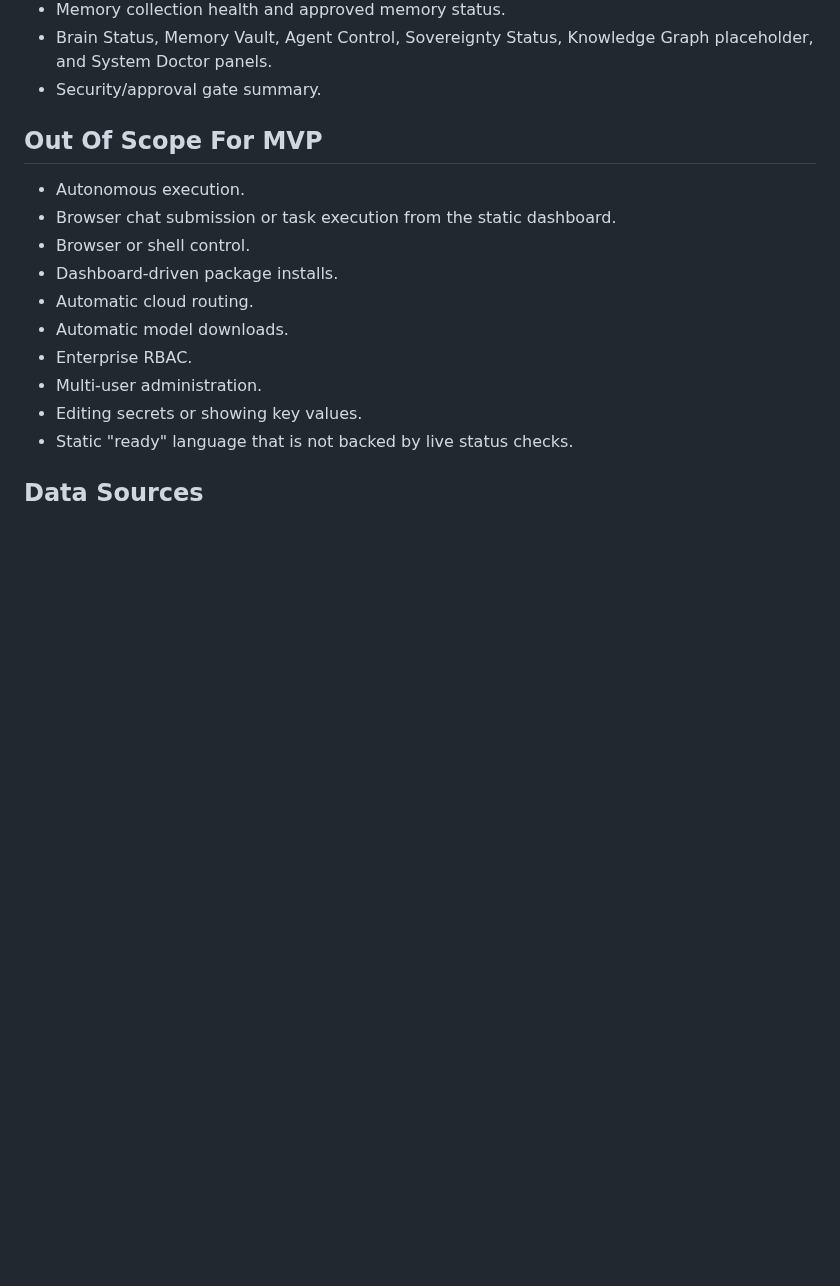
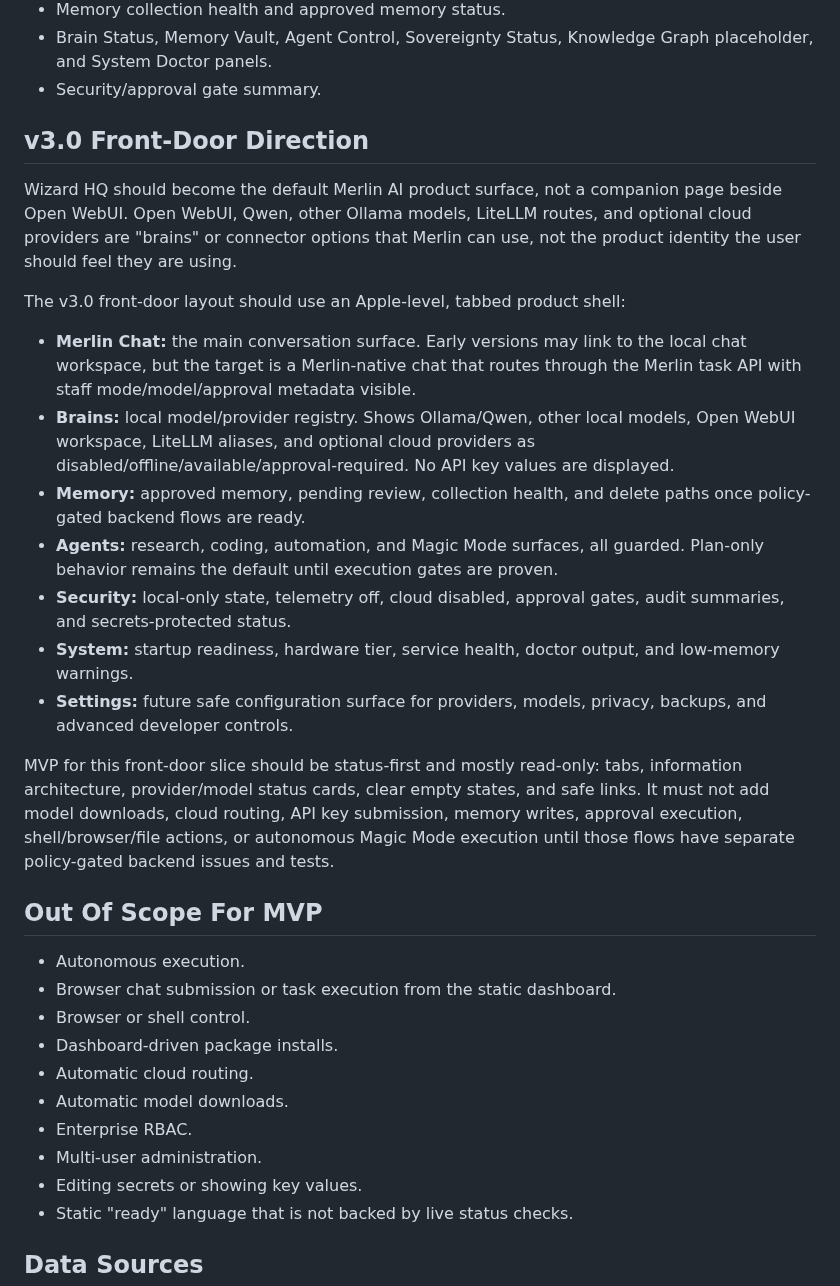
Before and after one commit to TheYfactora12/Secure-Local--AI-Merlin, a Markdown page: docs/product/DASHBOARD_PRODUCT_SPEC.md, the part around the change. Drawn GitHub-style; blank space fills up the shorter version.

Commit message:
docs(dashboard): define Merlin-native front door UX — refs #101

```diff
--- a/docs/product/DASHBOARD_PRODUCT_SPEC.md
+++ b/docs/product/DASHBOARD_PRODUCT_SPEC.md
@@ -36,6 +36,40 @@ surface remains approval-gated behind Merlin APIs:
 - Brain Status, Memory Vault, Agent Control, Sovereignty Status, Knowledge Graph
   placeholder, and System Doctor panels.
 - Security/approval gate summary.
+
+## v3.0 Front-Door Direction
+
+Wizard HQ should become the default Merlin AI product surface, not a companion
+page beside Open WebUI. Open WebUI, Qwen, other Ollama models, LiteLLM routes,
+and optional cloud providers are "brains" or connector options that Merlin can
+use, not the product identity the user should feel they are using.
+
+The v3.0 front-door layout should use an Apple-level, tabbed product shell:
+
+- **Merlin Chat:** the main conversation surface. Early versions may link to the
+  local chat workspace, but the target is a Merlin-native chat that routes
+  through the Merlin task API with staff mode/model/approval metadata visible.
+- **Brains:** local model/provider registry. Shows Ollama/Qwen, other local
+  models, Open WebUI workspace, LiteLLM aliases, and optional cloud providers as
+  disabled/offline/available/approval-required. No API key values are displayed.
+- **Memory:** approved memory, pending review, collection health, and delete
+  paths once policy-gated backend flows are ready.
+- **Agents:** research, coding, automation, and Magic Mode surfaces, all
+  guarded. Plan-only behavior remains the default until execution gates are
+  proven.
+- **Security:** local-only state, telemetry off, cloud disabled, approval gates,
+  audit summaries, and secrets-protected status.
+- **System:** startup readiness, hardware tier, service health, doctor output,
+  and low-memory warnings.
+- **Settings:** future safe configuration surface for providers, models,
+  privacy, backups, and advanced developer controls.
+
+MVP for this front-door slice should be status-first and mostly read-only:
+tabs, information architecture, provider/model status cards, clear empty states,
+and safe links. It must not add model downloads, cloud routing, API key
+submission, memory writes, approval execution, shell/browser/file actions, or
+autonomous Magic Mode execution until those flows have separate policy-gated
+backend issues and tests.
 
 ## Out Of Scope For MVP
 
```
Also changed, not shown: docs/product/DASHBOARD_UI_SPEC.md (+27 -0 lines).
